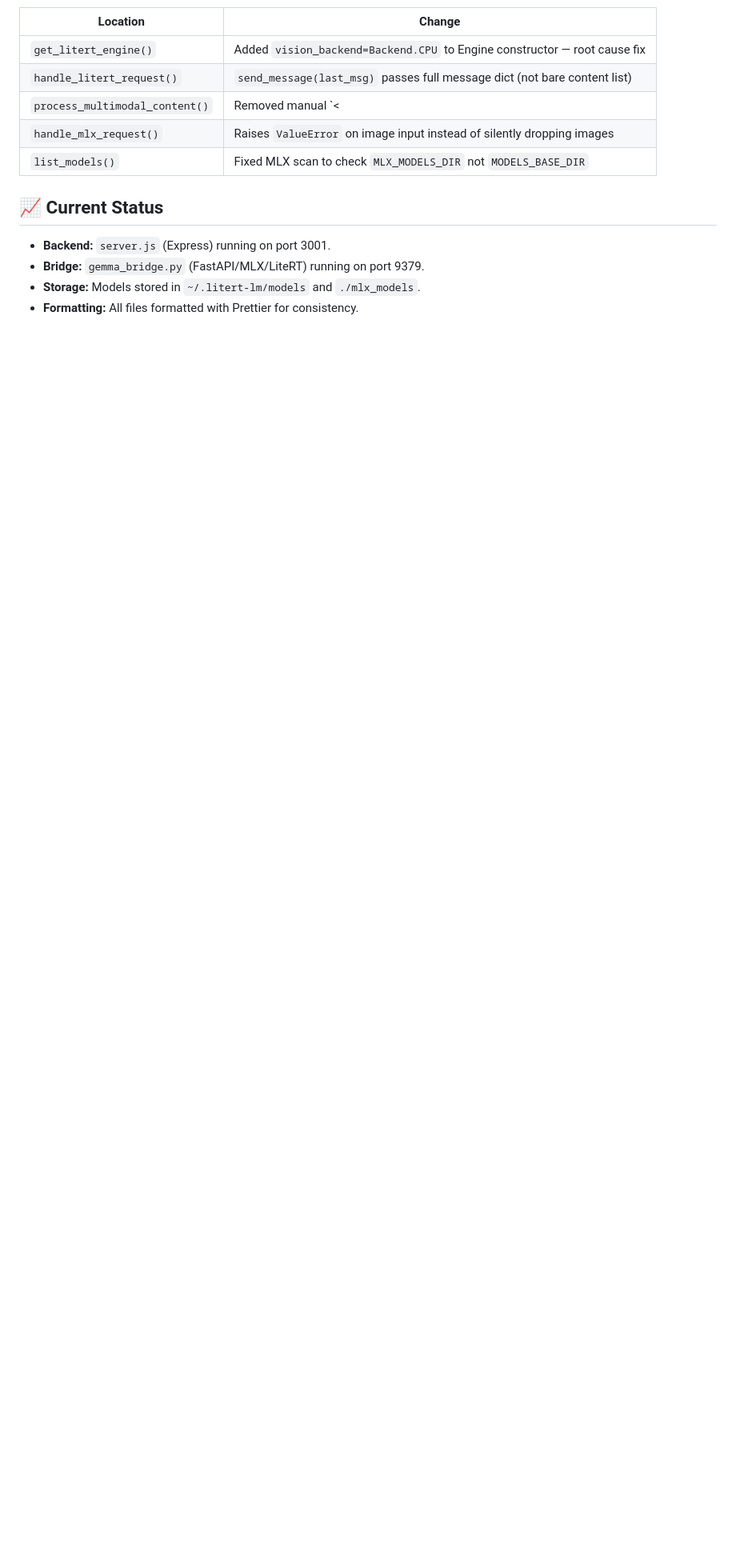
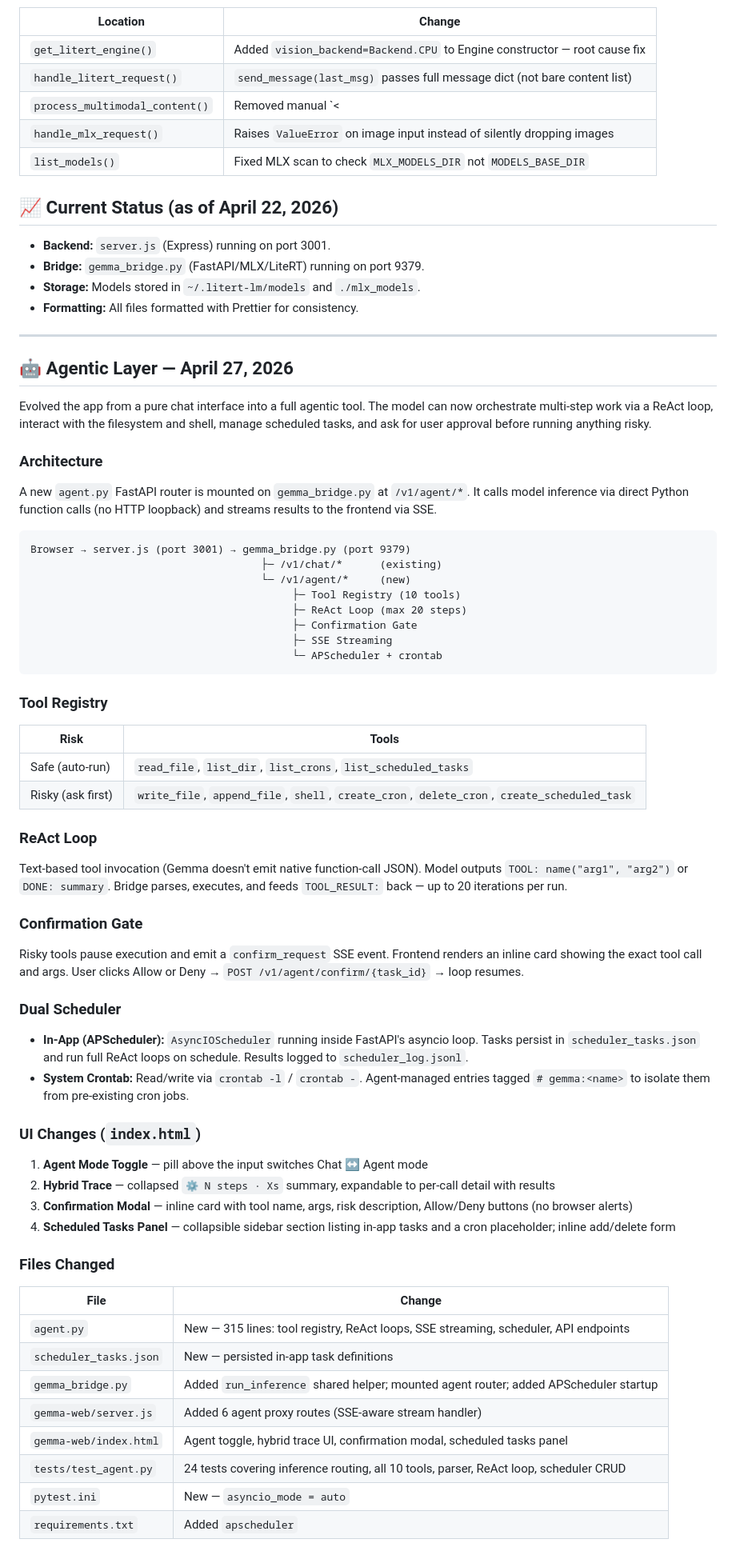
Before and after one commit to Ic3burG/LocalLLM, a Markdown page: PROGRESS.md, the part around one of its changes. Shown at 80% size. Rendered like a GitHub page; blank space fills up the shorter version.

Commit message:
docs: update PROGRESS.md with agentic layer session notes

````diff
--- a/PROGRESS.md
+++ b/PROGRESS.md
@@ -64,9 +64,71 @@ After fixing the above, every image request still caused the Python bridge proce
 | `handle_mlx_request()` | Raises `ValueError` on image input instead of silently dropping images |
 | `list_models()` | Fixed MLX scan to check `MLX_MODELS_DIR` not `MODELS_BASE_DIR` |
 
-## 📈 Current Status
+## 📈 Current Status (as of April 22, 2026)
 
 - **Backend:** `server.js` (Express) running on port 3001.
 - **Bridge:** `gemma_bridge.py` (FastAPI/MLX/LiteRT) running on port 9379.
 - **Storage:** Models stored in `~/.litert-lm/models` and `./mlx_models`.
 - **Formatting:** All files formatted with Prettier for consistency.
+
+---
+
+## 🤖 Agentic Layer — April 27, 2026
+
+Evolved the app from a pure chat interface into a full agentic tool. The model can now orchestrate multi-step work via a ReAct loop, interact with the filesystem and shell, manage scheduled tasks, and ask for user approval before running anything risky.
+
+### Architecture
+
+A new `agent.py` FastAPI router is mounted on `gemma_bridge.py` at `/v1/agent/*`. It calls model inference via direct Python function calls (no HTTP loopback) and streams results to the frontend via SSE.
+
+```
+Browser → server.js (port 3001) → gemma_bridge.py (port 9379)
+                                     ├─ /v1/chat/*      (existing)
+                                     └─ /v1/agent/*     (new)
+                                          ├─ Tool Registry (10 tools)
+                                          ├─ ReAct Loop (max 20 steps)
+                                          ├─ Confirmation Gate
+                                          ├─ SSE Streaming
+                                          └─ APScheduler + crontab
+```
+
+### Tool Registry
+
+| Risk | Tools |
+|---|---|
+| Safe (auto-run) | `read_file`, `list_dir`, `list_crons`, `list_scheduled_tasks` |
+| Risky (ask first) | `write_file`, `append_file`, `shell`, `create_cron`, `delete_cron`, `create_scheduled_task` |
+
+### ReAct Loop
+
+Text-based tool invocation (Gemma doesn't emit native function-call JSON). Model outputs `TOOL: name("arg1", "arg2")` or `DONE: summary`. Bridge parses, executes, and feeds `TOOL_RESULT:` back — up to 20 iterations per run.
+
+### Confirmation Gate
+
+Risky tools pause execution and emit a `confirm_request` SSE event. Frontend renders an inline card showing the exact tool call and args. User clicks Allow or Deny → `POST /v1/agent/confirm/{task_id}` → loop resumes.
+
+### Dual Scheduler
+
+- **In-App (APScheduler):** `AsyncIOScheduler` running inside FastAPI's asyncio loop. Tasks persist in `scheduler_tasks.json` and run full ReAct loops on schedule. Results logged to `scheduler_log.jsonl`.
+- **System Crontab:** Read/write via `crontab -l` / `crontab -`. Agent-managed entries tagged `# gemma:<name>` to isolate them from pre-existing cron jobs.
+
+### UI Changes (`index.html`)
+
+1. **Agent Mode Toggle** — pill above the input switches Chat ↔ Agent mode
+2. **Hybrid Trace** — collapsed `⚙ N steps · Xs` summary, expandable to per-call detail with results
+3. **Confirmation Modal** — inline card with tool name, args, risk description, Allow/Deny buttons (no browser alerts)
+4. **Scheduled Tasks Panel** — collapsible sidebar section listing in-app tasks and a cron placeholder; inline add/delete form
+
+### Files Changed
+
+| File | Change |
+|---|---|
+| `agent.py` | New — 315 lines: tool registry, ReAct loops, SSE streaming, scheduler, API endpoints |
+| `scheduler_tasks.json` | New — persisted in-app task definitions |
+| `gemma_bridge.py` | Added `run_inference` shared helper; mounted agent router; added APScheduler startup |
+| `gemma-web/server.js` | Added 6 agent proxy routes (SSE-aware stream handler) |
+| `gemma-web/index.html` | Agent toggle, hybrid trace UI, confirmation modal, scheduled tasks panel |
+| `tests/test_agent.py` | 24 tests covering inference routing, all 10 tools, parser, ReAct loop, scheduler CRUD |
+| `pytest.ini` | New — `asyncio_mode = auto` |
+| `requirements.txt` | Added `apscheduler` |
+
````
Also changed, not shown: other parts of PROGRESS.md (+12 -0 lines).
